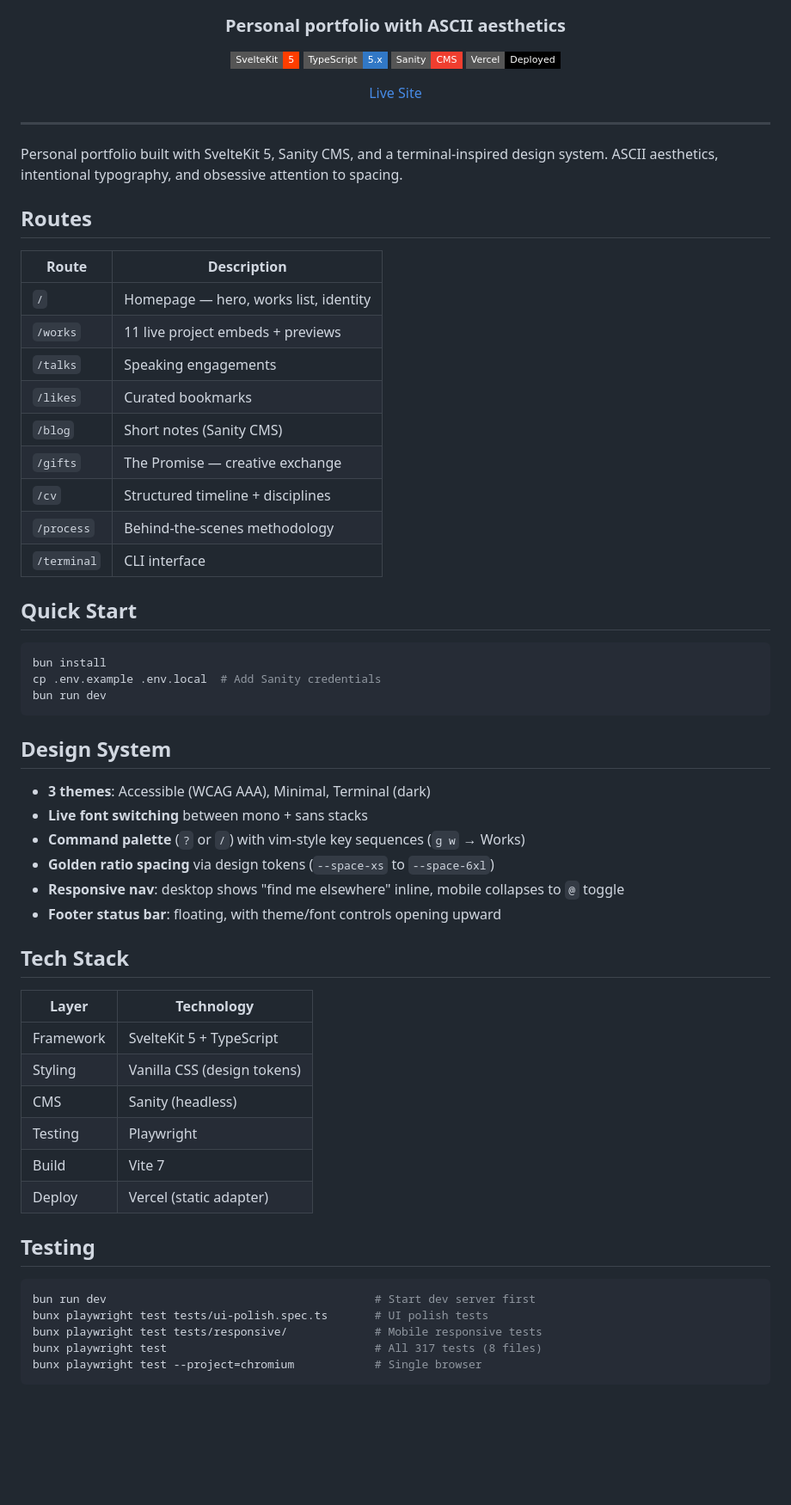
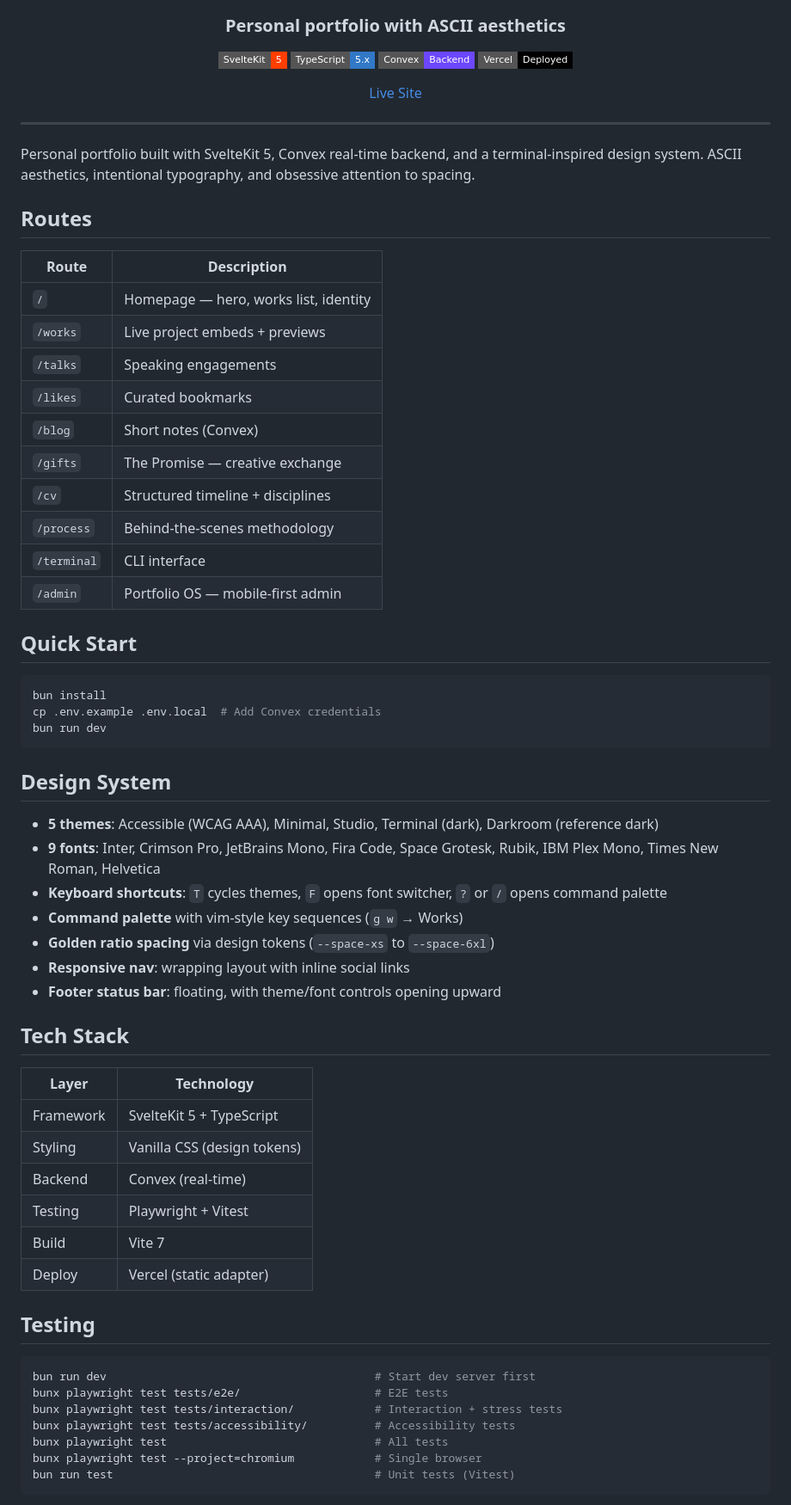
Before and after one commit to stussysenik/portfolio-forever, a Markdown page: README.md, the part around one of its changes. Shown at 86% size. Rendered like a GitHub page; badges without logos; blank space fills up the shorter version.

````diff
--- a/README.md
+++ b/README.md
@@ -9,7 +9,7 @@
 
 ![SvelteKit](https://img.shields.io/badge/SvelteKit-5-FF3E00?style=flat-square&logo=svelte&logoColor=white)
 ![TypeScript](https://img.shields.io/badge/TypeScript-5.x-3178C6?style=flat-square&logo=typescript)
-![Sanity](https://img.shields.io/badge/Sanity-CMS-F03E2F?style=flat-square&logo=sanity)
+![Convex](https://img.shields.io/badge/Convex-Backend-6C47FF?style=flat-square)
 ![Vercel](https://img.shields.io/badge/Vercel-Deployed-black?style=flat-square&logo=vercel)
 
 [Live Site](https://portfolio-forever.vercel.app)
@@ -18,37 +18,39 @@
 
 ---
 
-Personal portfolio built with SvelteKit 5, Sanity CMS, and a terminal-inspired design system. ASCII aesthetics, intentional typography, and obsessive attention to spacing.
+Personal portfolio built with SvelteKit 5, Convex real-time backend, and a terminal-inspired design system. ASCII aesthetics, intentional typography, and obsessive attention to spacing.
 
 ## Routes
 
 | Route       | Description                        |
 |-------------|------------------------------------|
 | `/`         | Homepage — hero, works list, identity |
-| `/works`    | 11 live project embeds + previews  |
+| `/works`    | Live project embeds + previews     |
 | `/talks`    | Speaking engagements               |
 | `/likes`    | Curated bookmarks                  |
-| `/blog`     | Short notes (Sanity CMS)           |
+| `/blog`     | Short notes (Convex)               |
 | `/gifts`    | The Promise — creative exchange    |
 | `/cv`       | Structured timeline + disciplines  |
 | `/process`  | Behind-the-scenes methodology      |
 | `/terminal` | CLI interface                      |
+| `/admin`    | Portfolio OS — mobile-first admin  |
 
 ## Quick Start
 
 ```bash
 bun install
-cp .env.example .env.local  # Add Sanity credentials
+cp .env.example .env.local  # Add Convex credentials
 bun run dev
 ```
 
 ## Design System
 
-- **3 themes**: Accessible (WCAG AAA), Minimal, Terminal (dark)
-- **Live font switching** between mono + sans stacks
-- **Command palette** (`?` or `/`) with vim-style key sequences (`g w` → Works)
+- **5 themes**: Accessible (WCAG AAA), Minimal, Studio, Terminal (dark), Darkroom (reference dark)
+- **9 fonts**: Inter, Crimson Pro, JetBrains Mono, Fira Code, Space Grotesk, Rubik, IBM Plex Mono, Times New Roman, Helvetica
+- **Keyboard shortcuts**: `T` cycles themes, `F` opens font switcher, `?` or `/` opens command palette
+- **Command palette** with vim-style key sequences (`g w` → Works)
 - **Golden ratio spacing** via design tokens (`--space-xs` to `--space-6xl`)
-- **Responsive nav**: desktop shows "find me elsewhere" inline, mobile collapses to `@` toggle
+- **Responsive nav**: wrapping layout with inline social links
 - **Footer status bar**: floating, with theme/font controls opening upward
 
 ## Tech Stack
@@ -57,8 +59,8 @@ bun run dev
 |-----------|---------------------------|
 | Framework | SvelteKit 5 + TypeScript  |
 | Styling   | Vanilla CSS (design tokens) |
-| CMS       | Sanity (headless)         |
-| Testing   | Playwright                |
+| Backend   | Convex (real-time)        |
+| Testing   | Playwright + Vitest       |
 | Build     | Vite 7                    |
 | Deploy    | Vercel (static adapter)   |
 
@@ -66,8 +68,10 @@ bun run dev
 
 ```bash
 bun run dev                                        # Start dev server first
-bunx playwright test tests/ui-polish.spec.ts       # UI polish tests
-bunx playwright test tests/responsive/             # Mobile responsive tests
-bunx playwright test                               # All 317 tests (8 files)
+bunx playwright test tests/e2e/                    # E2E tests
+bunx playwright test tests/interaction/            # Interaction + stress tests
+bunx playwright test tests/accessibility/          # Accessibility tests
+bunx playwright test                               # All tests
 bunx playwright test --project=chromium            # Single browser
+bun run test                                       # Unit tests (Vitest)
 ```
````
Also changed, not shown: other parts of README.md (+15 -26 lines).
